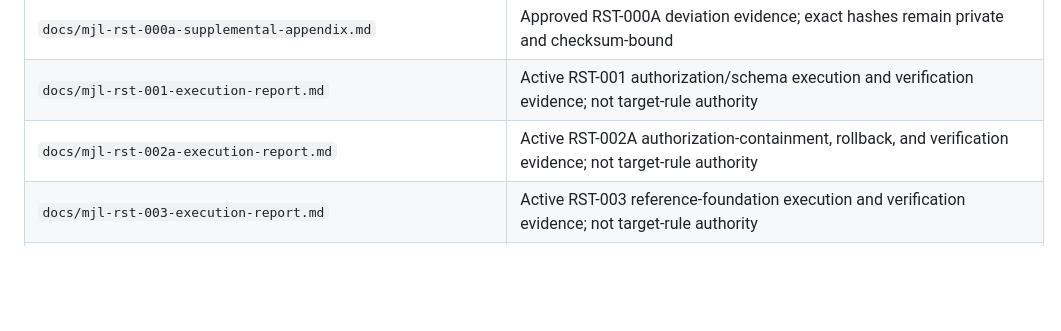
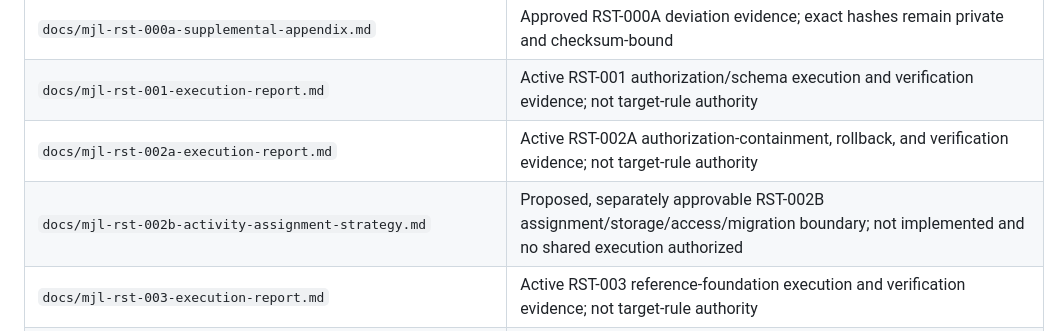
Before and after one commit to harlick-b/mjl-dolibarr-poc, a Markdown page: docs/mjl-docs-index.md, the part around the change. Drawn GitHub-style; blank space fills up the shorter version.

Commit message:
Propose RST-002B assignment strategy

```diff
--- a/docs/mjl-docs-index.md
+++ b/docs/mjl-docs-index.md
@@ -28,6 +28,7 @@ canonical v2 owner. If canonical documents contradict, stop.
 | `docs/mjl-rst-000a-supplemental-appendix.md` | Approved RST-000A deviation evidence; exact hashes remain private and checksum-bound |
 | `docs/mjl-rst-001-execution-report.md` | Active RST-001 authorization/schema execution and verification evidence; not target-rule authority |
 | `docs/mjl-rst-002a-execution-report.md` | Active RST-002A authorization-containment, rollback, and verification evidence; not target-rule authority |
+| `docs/mjl-rst-002b-activity-assignment-strategy.md` | Proposed, separately approvable RST-002B assignment/storage/access/migration boundary; not implemented and no shared execution authorized |
 | `docs/mjl-rst-003-execution-report.md` | Active RST-003 reference-foundation execution and verification evidence; not target-rule authority |
 | `docs/mjl-rst-005-activity-foundation-strategy.md` | Executed RST-005 empty Activity foundation, migration, verification, recovery, and separately gated rollback contract |
 | `docs/mjl-rst-005-phase1-activity-schema.sql` | Executable-exact normalized Phase 1 Activity schema oracle for RST-005 preflight and rollback |
```
Also changed, not shown: docs/mjl-rst-002b-activity-assignment-strategy.md (added, +376 -0 lines).
